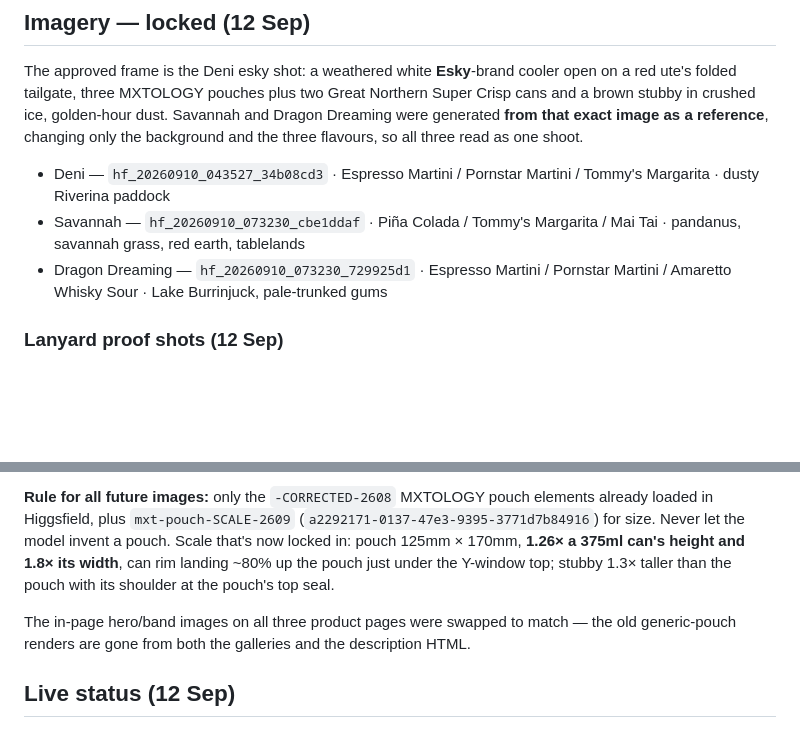
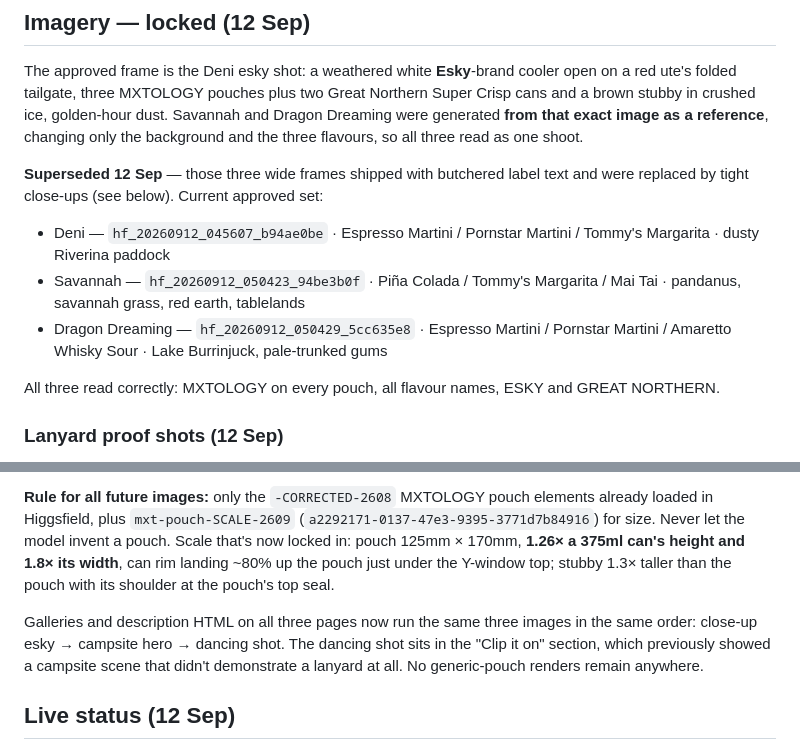
Before and after one commit to artrajeus/floral-image-vancouver, a Markdown page: marketing/october-parallel-campaigns.md, 2 parts joined by grey strips. Drawn GitHub-style; blank space fills up the shorter version.

Commit message:
Replace butchered wide esky shots with correct tight close-ups
The three wide esky frames shipped with misspelled label text. Regenerated
all three as tight close-ups, which renders every piece of type correctly
in one pass — MXTOLOGY on each pouch, all flavour names, ESKY and
GREAT NORTHERN.

- Swapped the new close-ups into all three galleries and into the hero,
  buybox and full-bleed band slots in the description HTML
- Put each event's dancing shot into the "Clip it on" section, which
  previously showed a campsite scene with no lanyard visible
- Ordered every gallery close-up, campsite hero, dancing shot

Co-Authored-By: Claude Opus 5 <noreply@anthropic.com>
Claude-Session: https://claude.ai/code/session_01KPwfz7w8HDCyBJhC8Hsggv

```diff
--- a/marketing/october-parallel-campaigns.md
+++ b/marketing/october-parallel-campaigns.md
@@ -41,9 +41,13 @@ Imagery is generated per event and matched to the actual setting — dusty ute p
 
 The approved frame is the Deni esky shot: a weathered white **Esky**-brand cooler open on a red ute's folded tailgate, three MXTOLOGY pouches plus two Great Northern Super Crisp cans and a brown stubby in crushed ice, golden-hour dust. Savannah and Dragon Dreaming were generated **from that exact image as a reference**, changing only the background and the three flavours, so all three read as one shoot.
 
-- Deni — `hf_20260910_043527_34b08cd3` · Espresso Martini / Pornstar Martini / Tommy's Margarita · dusty Riverina paddock
-- Savannah — `hf_20260910_073230_cbe1ddaf` · Piña Colada / Tommy's Margarita / Mai Tai · pandanus, savannah grass, red earth, tablelands
-- Dragon Dreaming — `hf_20260910_073230_729925d1` · Espresso Martini / Pornstar Martini / Amaretto Whisky Sour · Lake Burrinjuck, pale-trunked gums
+**Superseded 12 Sep** — those three wide frames shipped with butchered label text and were replaced by tight close-ups (see below). Current approved set:
+
+- Deni — `hf_20260912_045607_b94ae0be` · Espresso Martini / Pornstar Martini / Tommy's Margarita · dusty Riverina paddock
+- Savannah — `hf_20260912_050423_94be3b0f` · Piña Colada / Tommy's Margarita / Mai Tai · pandanus, savannah grass, red earth, tablelands
+- Dragon Dreaming — `hf_20260912_050429_5cc635e8` · Espresso Martini / Pornstar Martini / Amaretto Whisky Sour · Lake Burrinjuck, pale-trunked gums
+
+All three read correctly: MXTOLOGY on every pouch, all flavour names, ESKY and GREAT NORTHERN.
 
 ### Lanyard proof shots (12 Sep)
 
@@ -61,7 +65,7 @@ The live Deni close-up shipped with butchered label text (misspelled MXTOLOGY, g
 
 **Rule for all future images:** only the `-CORRECTED-2608` MXTOLOGY pouch elements already loaded in Higgsfield, plus `mxt-pouch-SCALE-2609` (`a2292171-0137-47e3-9395-3771d7b84916`) for size. Never let the model invent a pouch. Scale that's now locked in: pouch 125mm × 170mm, **1.26× a 375ml can's height and 1.8× its width**, can rim landing ~80% up the pouch just under the Y-window top; stubby 1.3× taller than the pouch with its shoulder at the pouch's top seal.
 
-The in-page hero/band images on all three product pages were swapped to match — the old generic-pouch renders are gone from both the galleries and the description HTML.
+Galleries and description HTML on all three pages now run the same three images in the same order: close-up esky → campsite hero → dancing shot. The dancing shot sits in the "Clip it on" section, which previously showed a campsite scene that didn't demonstrate a lanyard at all. No generic-pouch renders remain anywhere.
 
 ## Live status (12 Sep)
 
```
